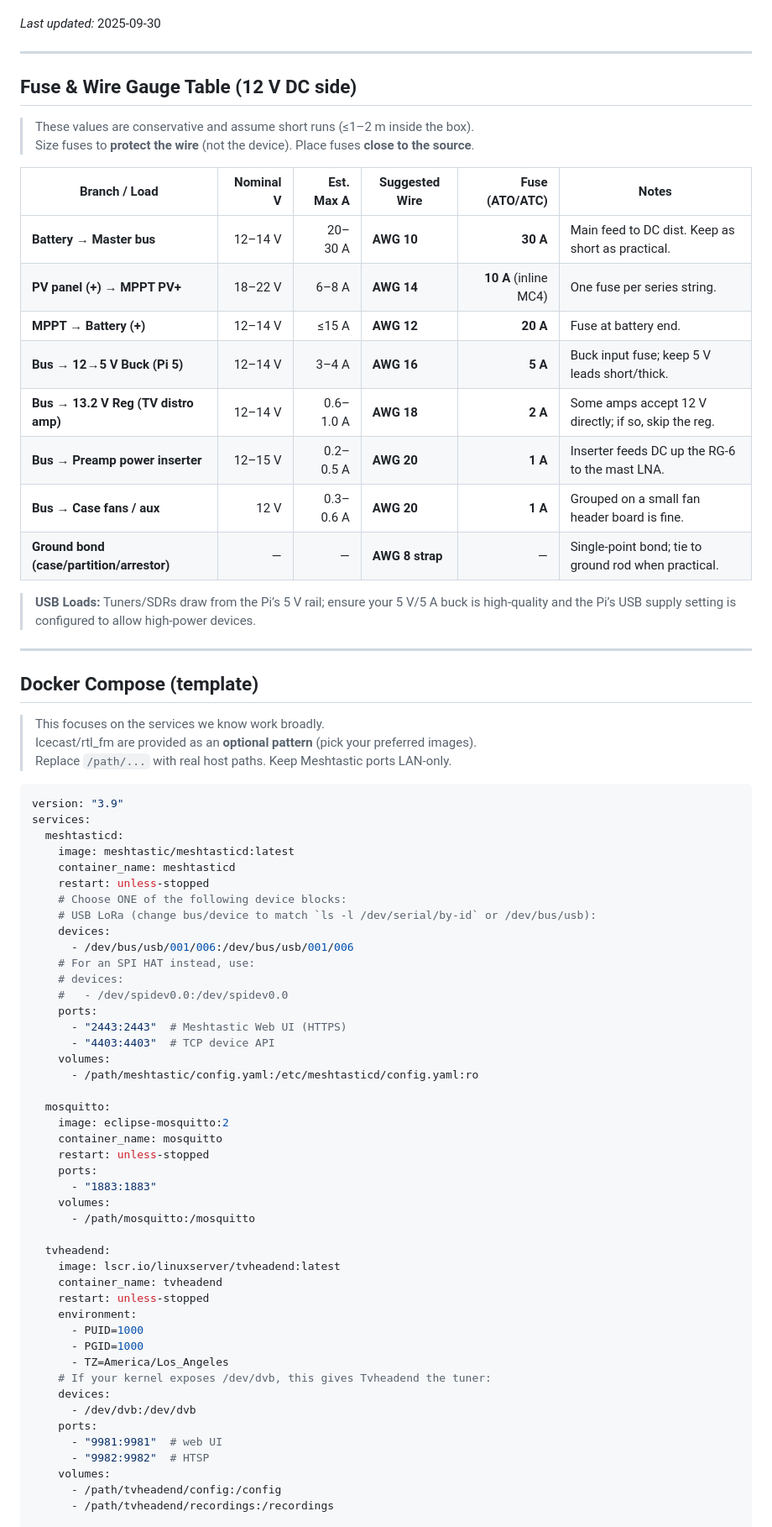
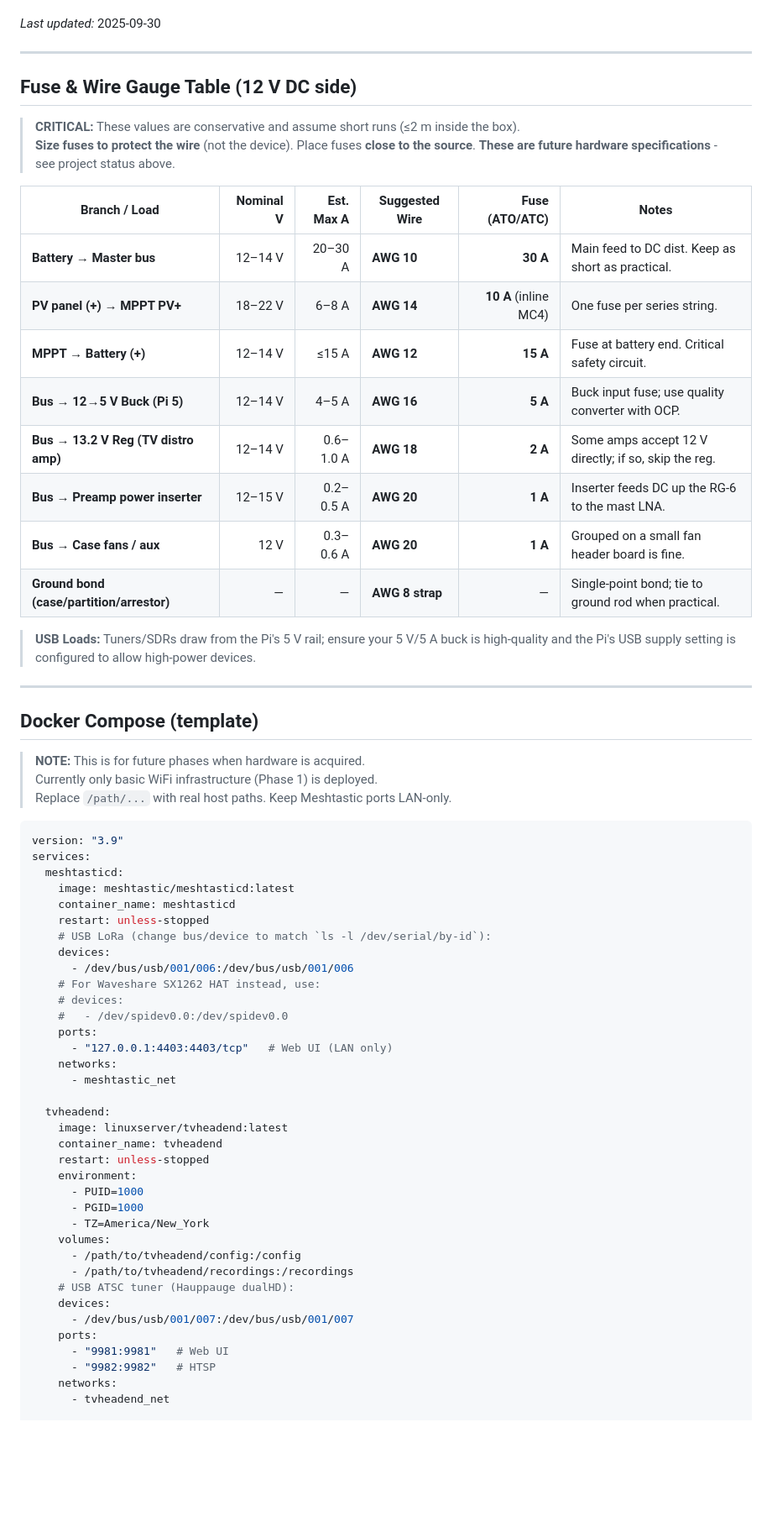
Before and after one commit to pyrometheous/Prepper-Pi, a Markdown page: wiring.md, the part around one of its changes. Shown at 84% size. Drawn GitHub-style; blank space fills up the shorter version.

````diff
--- a/wiring.md
+++ b/wiring.md
@@ -149,30 +153,31 @@
 
 ---
 
-## Fuse & Wire Gauge Table (12 V DC side)
+## Fuse & Wire Gauge Table (12 V DC side)
 
-> These values are conservative and assume short runs (≤1–2 m inside the box).
-> Size fuses to **protect the wire** (not the device). Place fuses **close to the source**.
+> **CRITICAL:** These values are conservative and assume short runs (≤2 m inside the box).
+> **Size fuses to protect the wire** (not the device). Place fuses **close to the source**.
+> **These are future hardware specifications** - see project status above.
 
 | Branch / Load                               | Nominal V | Est. Max A | Suggested Wire | Fuse (ATO/ATC) | Notes |
 |---|---:|---:|---|---:|---|
-| **Battery → Master bus**                    | 12–14 V   | 20–30 A    | **AWG 10**     | **30 A**       | Main feed to DC dist. Keep as short as practical. |
-| **PV panel (+) → MPPT PV+**                 | 18–22 V   | 6–8 A      | **AWG 14**     | **10 A** (inline MC4) | One fuse per series string. |
-| **MPPT → Battery (+)**                      | 12–14 V   | ≤15 A      | **AWG 12**     | **20 A**       | Fuse at battery end. |
-| **Bus → 12→5 V Buck (Pi 5)**                | 12–14 V   | 3–4 A      | **AWG 16**     | **5 A**        | Buck input fuse; keep 5 V leads short/thick. |
-| **Bus → 13.2 V Reg (TV distro amp)**        | 12–14 V   | 0.6–1.0 A  | **AWG 18**     | **2 A**        | Some amps accept 12 V directly; if so, skip the reg. |
-| **Bus → Preamp power inserter**             | 12–15 V   | 0.2–0.5 A  | **AWG 20**     | **1 A**        | Inserter feeds DC up the RG‑6 to the mast LNA. |
-| **Bus → Case fans / aux**                   | 12 V      | 0.3–0.6 A  | **AWG 20**     | **1 A**        | Grouped on a small fan header board is fine. |
+| **Battery → Master bus**                    | 12–14 V   | 20–30 A    | **AWG 10**     | **30 A**       | Main feed to DC dist. Keep as short as practical. |
+| **PV panel (+) → MPPT PV+**                 | 18–22 V   | 6–8 A      | **AWG 14**     | **10 A** (inline MC4) | One fuse per series string. |
+| **MPPT → Battery (+)**                      | 12–14 V   | ≤15 A      | **AWG 12**     | **15 A**       | Fuse at battery end. Critical safety circuit. |
+| **Bus → 12→5 V Buck (Pi 5)**                | 12–14 V   | 4–5 A      | **AWG 16**     | **5 A**        | Buck input fuse; use quality converter with OCP. |
+| **Bus → 13.2 V Reg (TV distro amp)**        | 12–14 V   | 0.6–1.0 A  | **AWG 18**     | **2 A**        | Some amps accept 12 V directly; if so, skip the reg. |
+| **Bus → Preamp power inserter**             | 12–15 V   | 0.2–0.5 A  | **AWG 20**     | **1 A**        | Inserter feeds DC up the RG‑6 to the mast LNA. |
+| **Bus → Case fans / aux**                   | 12 V      | 0.3–0.6 A  | **AWG 20**     | **1 A**        | Grouped on a small fan header board is fine. |
 | **Ground bond (case/partition/arrestor)**   | —         | —          | **AWG 8 strap**| —              | Single-point bond; tie to ground rod when practical. |
 
-> **USB Loads:** Tuners/SDRs draw from the Pi’s 5 V rail; ensure your 5 V/5 A buck is high‑quality and the Pi’s USB supply setting is configured to allow high‑power devices.
+> **USB Loads:** Tuners/SDRs draw from the Pi's 5 V rail; ensure your 5 V/5 A buck is high‑quality and the Pi's USB supply setting is configured to allow high‑power devices.
 
 ---
 
 ## Docker Compose (template)
 
-> This focuses on the services we know work broadly.
-> Icecast/rtl_fm are provided as an **optional pattern** (pick your preferred images).
+> **NOTE:** This is for future phases when hardware is acquired.
+> Currently only basic WiFi infrastructure (Phase 1) is deployed.
 > Replace `/path/...` with real host paths. Keep Meshtastic ports LAN‑only.
 
 ```yaml
@@ -182,43 +187,34 @@ services:
     image: meshtastic/meshtasticd:latest
     container_name: meshtasticd
     restart: unless-stopped
-    # Choose ONE of the following device blocks:
-    # USB LoRa (change bus/device to match `ls -l /dev/serial/by-id` or /dev/bus/usb):
+    # USB LoRa (change bus/device to match `ls -l /dev/serial/by-id`):
     devices:
       - /dev/bus/usb/001/006:/dev/bus/usb/001/006
-    # For an SPI HAT instead, use:
+    # For Waveshare SX1262 HAT instead, use:
     # devices:
     #   - /dev/spidev0.0:/dev/spidev0.0
     ports:
-      - "2443:2443"  # Meshtastic Web UI (HTTPS)
-      - "4403:4403"  # TCP device API
-    volumes:
-      - /path/meshtastic/config.yaml:/etc/meshtasticd/config.yaml:ro
-
-  mosquitto:
-    image: eclipse-mosquitto:2
-    container_name: mosquitto
-    restart: unless-stopped
-    ports:
-      - "1883:1883"
-    volumes:
-      - /path/mosquitto:/mosquitto
+      - "127.0.0.1:4403:4403/tcp"   # Web UI (LAN only)
+    networks:
+      - meshtastic_net
 
   tvheadend:
-    image: lscr.io/linuxserver/tvheadend:latest
+    image: linuxserver/tvheadend:latest
     container_name: tvheadend
     restart: unless-stopped
     environment:
       - PUID=1000
       - PGID=1000
-      - TZ=America/Los_Angeles
-    # If your kernel exposes /dev/dvb, this gives Tvheadend the tuner:
+      - TZ=America/New_York
+    volumes:
+      - /path/to/tvheadend/config:/config
+      - /path/to/tvheadend/recordings:/recordings
+    # USB ATSC tuner (Hauppauge dualHD):
     devices:
-      - /dev/dvb:/dev/dvb
+      - /dev/bus/usb/001/007:/dev/bus/usb/001/007
     ports:
-      - "9981:9981"  # web UI
-      - "9982:9982"  # HTSP
-    volumes:
-      - /path/tvheadend/config:/config
-      - /path/tvheadend/recordings:/recordings
+      - "9981:9981"   # Web UI
+      - "9982:9982"   # HTSP
+    networks:
+      - tvheadend_net
 
````
Also changed, not shown: other parts of wiring.md (+55 -72 lines), README.md (+2 -0 lines), components.md (added, +70 -0 lines).
